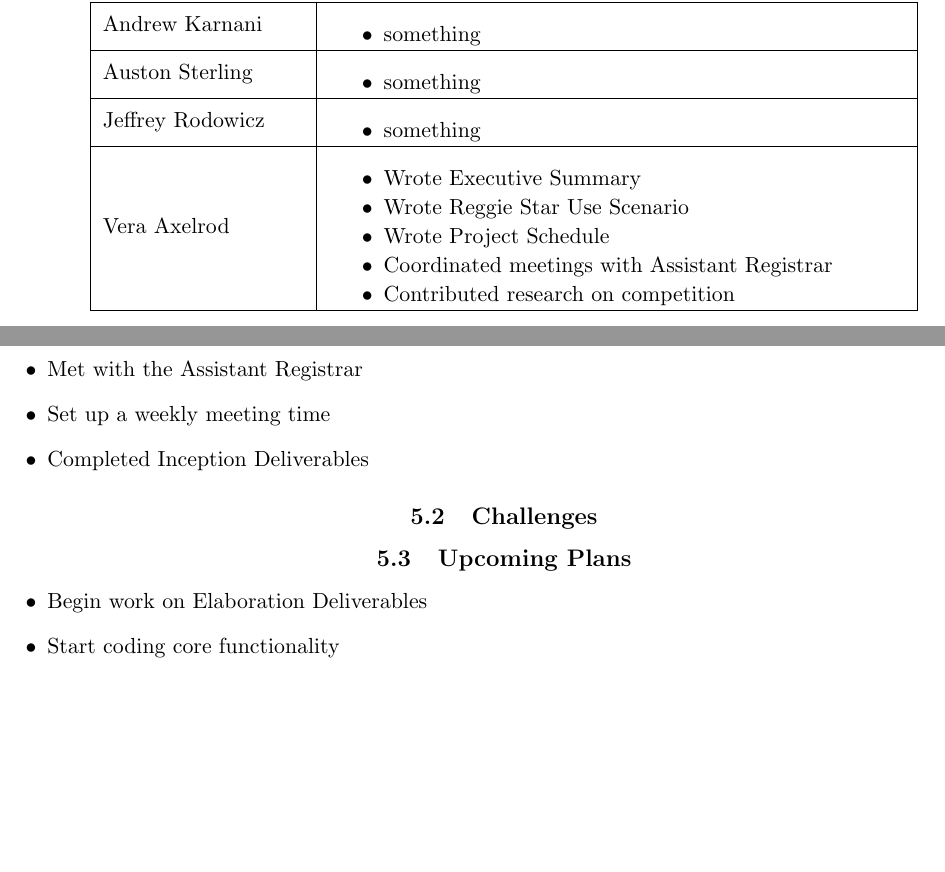
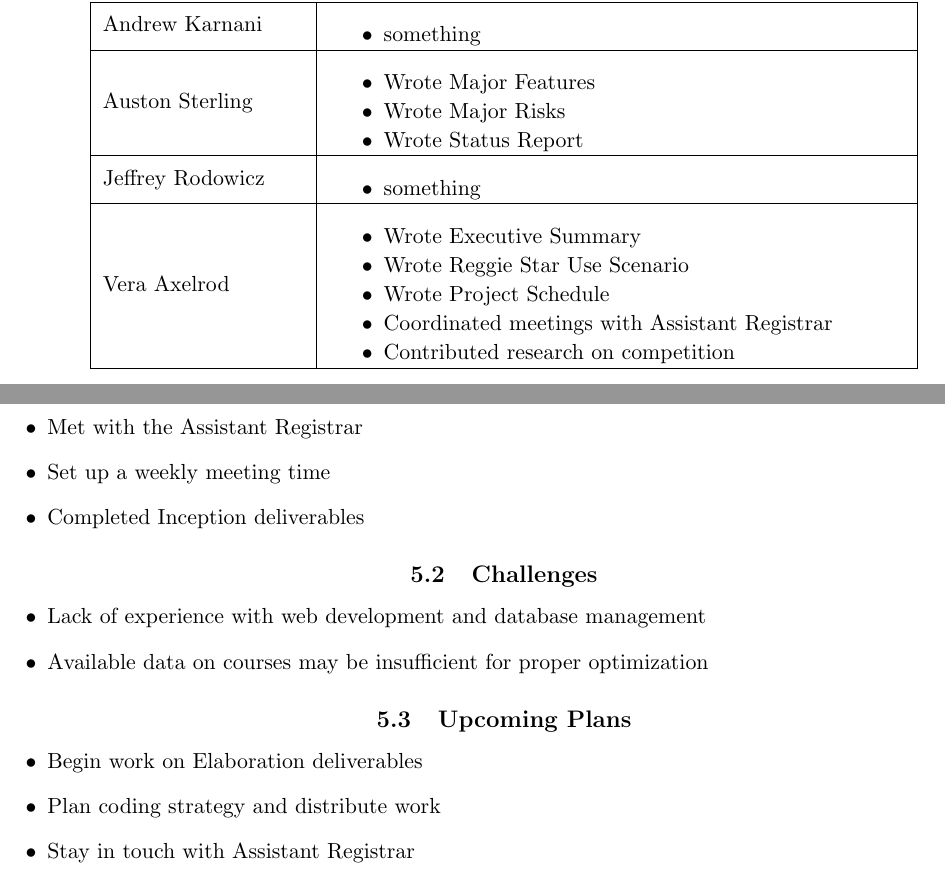
Before and after one commit to TimeFinders/YAExS, a LaTeX document (Inception.tex): two parts of page 6 of 6, joined at a grey line, cut so that both start at the same text, the shorter picture padded with empty space. Compiled offline with pdfLaTeX.

Commit message:
Modified and added a little bit to Features, Risks, and Status Update.
Also filled in Contributions table.

```diff
--- a/Inception.tex
+++ b/Inception.tex
@@ -349,7 +349,9 @@ Stakeholder Review 2 and Final Release
  Auston Sterling
 	&
 	 \begin{packed_itemize}
-		\item something
+	        \item Wrote Major Features
+                \item Wrote Major Risks
+                \item Wrote Status Report
 	\end{packed_itemize}
 \\
 \hline
@@ -382,14 +384,19 @@ Vera Axelrod
 \item Created a Github repository
 \item Met with the Assistant Registrar
 \item Set up a weekly meeting time
-\item Completed Inception Deliverables
+\item Completed Inception deliverables
 \end{itemize}
 
-\subsection{Challenges} % I feel like this is redundant with the risks section above. Do we really need this?
+\subsection{Challenges} % I'm using this for more immediate risks, so it won't be exactly the same as the Major Risks section
+\begin{itemize}
+\item Lack of experience with web development and database management
+\item Available data on courses may be insufficient for proper optimization
+\end{itemize}
 
 \subsection{Upcoming Plans}
 \begin{itemize}
-\item Begin work on Elaboration Deliverables
-\item Start coding core functionality
+\item Begin work on Elaboration deliverables
+\item Plan coding strategy and distribute work
+\item Stay in touch with Assistant Registrar
 \end{itemize}
 \end{document}
```
Also changed, not shown: Inception.tex (2 more changed lines).
